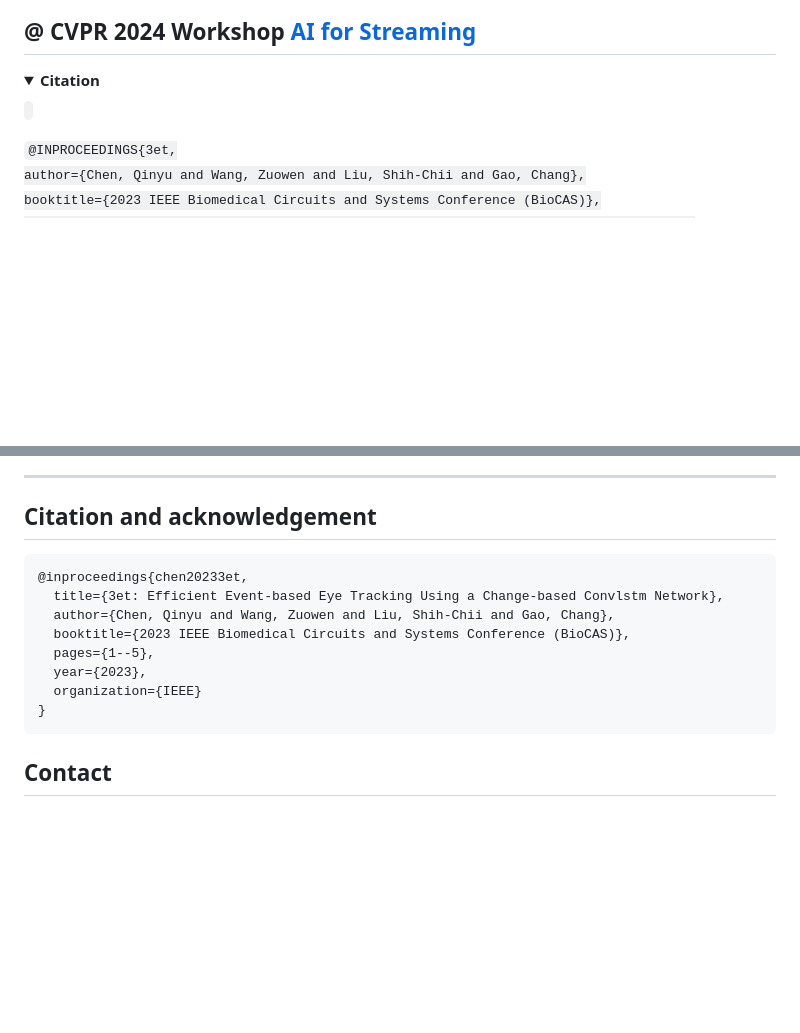
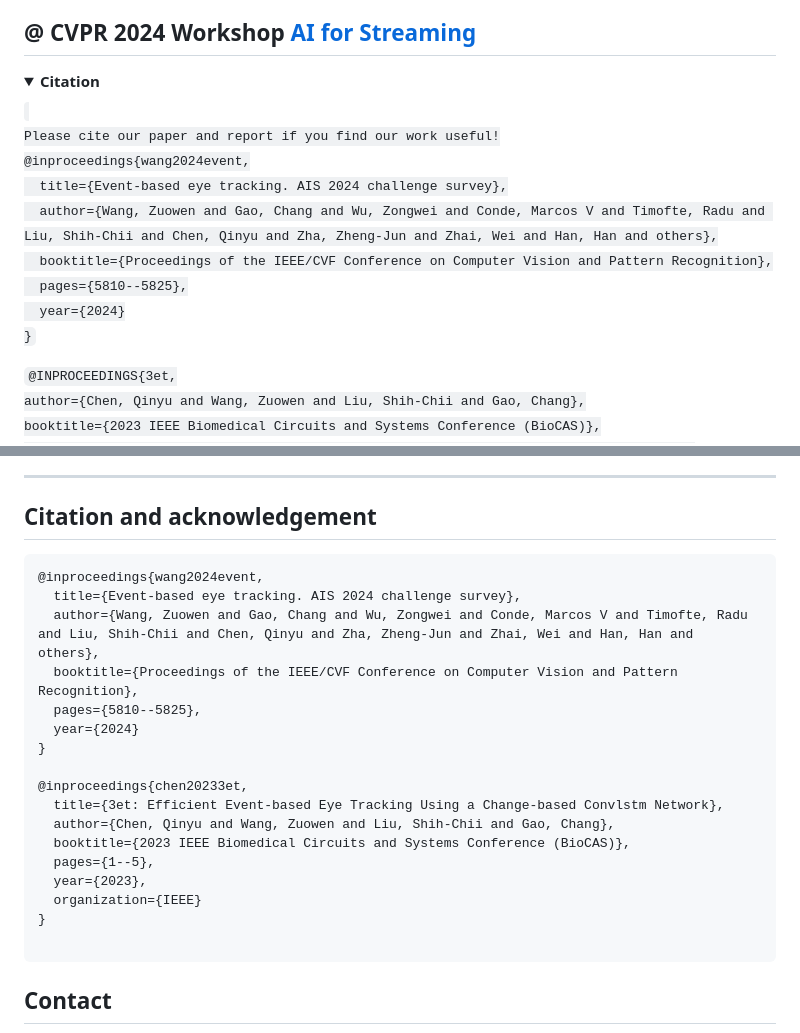
Before and after one commit to EETChallenge/challenge_demo_code, a Markdown page: README.md, 2 parts joined by grey strips. Rendered like a GitHub page; folded sections open; blank space fills up the shorter version.

````diff
--- a/README.md
+++ b/README.md
@@ -28,6 +28,14 @@
 <details>
 <summary><b>Citation</b></summary>
 <p><code>
+Please cite our paper and report if you find our work useful!
+@inproceedings{wang2024event,
+  title={Event-based eye tracking. AIS 2024 challenge survey},
+  author={Wang, Zuowen and Gao, Chang and Wu, Zongwei and Conde, Marcos V and Timofte, Radu and Liu, Shih-Chii and Chen, Qinyu and Zha, Zheng-Jun and Zhai, Wei and Han, Han and others},
+  booktitle={Proceedings of the IEEE/CVF Conference on Computer Vision and Pattern Recognition},
+  pages={5810--5825},
+  year={2024}
+}
 
 @INPROCEEDINGS{3et,
   author={Chen, Qinyu and Wang, Zuowen and Liu, Shih-Chii and Gao, Chang},
@@ -222,6 +230,14 @@ We do not measure the latency of your method in the score board. But in the fina
 ## Citation and  acknowledgement
 
 ```
+@inproceedings{wang2024event,
+  title={Event-based eye tracking. AIS 2024 challenge survey},
+  author={Wang, Zuowen and Gao, Chang and Wu, Zongwei and Conde, Marcos V and Timofte, Radu and Liu, Shih-Chii and Chen, Qinyu and Zha, Zheng-Jun and Zhai, Wei and Han, Han and others},
+  booktitle={Proceedings of the IEEE/CVF Conference on Computer Vision and Pattern Recognition},
+  pages={5810--5825},
+  year={2024}
+}
+
 @inproceedings{chen20233et,
   title={3et: Efficient Event-based Eye Tracking Using a Change-based Convlstm Network},
   author={Chen, Qinyu and Wang, Zuowen and Liu, Shih-Chii and Gao, Chang},
@@ -230,6 +246,7 @@ We do not measure the latency of your method in the score board. But in the fina
   year={2023},
   organization={IEEE}
 }
+
 ```
 
 ## Contact
````
